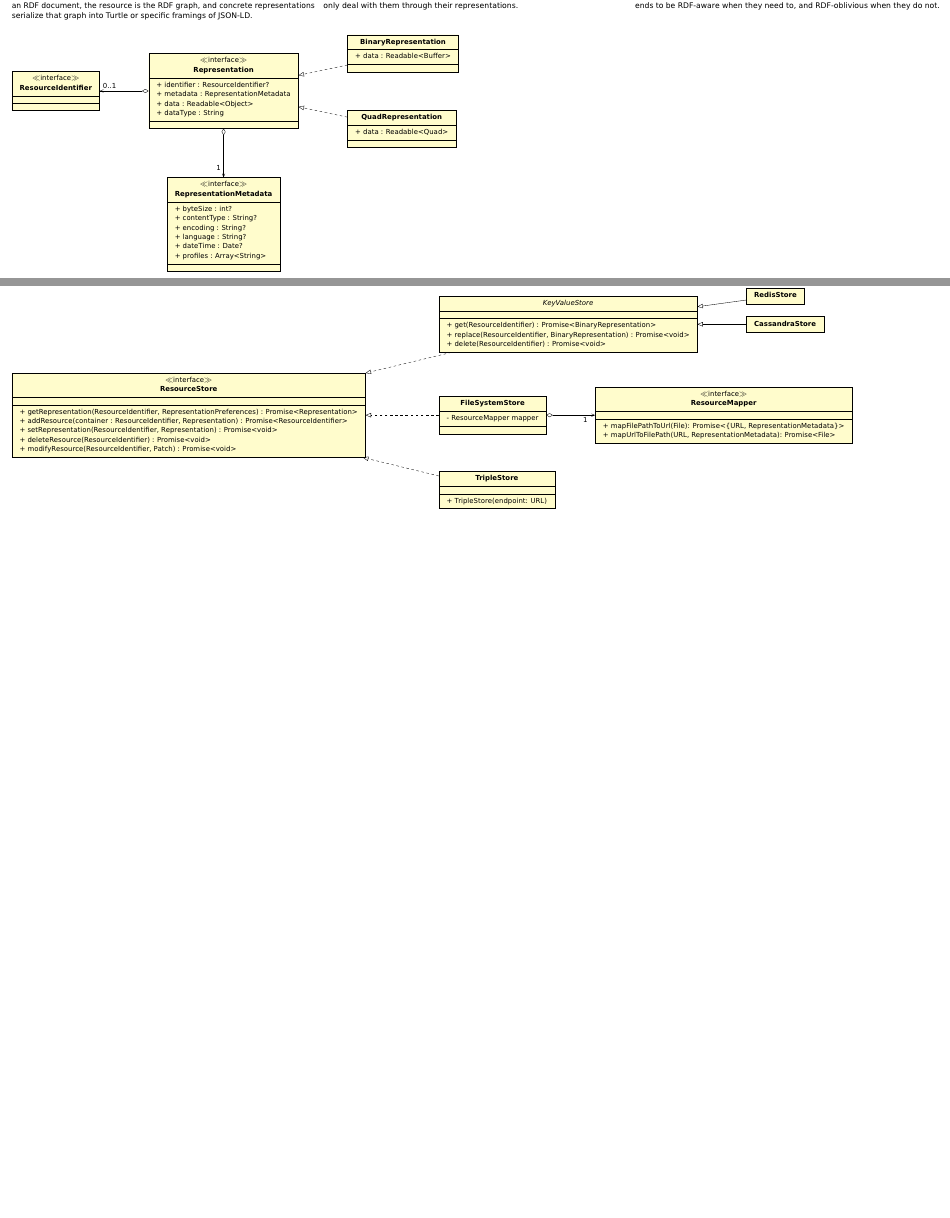
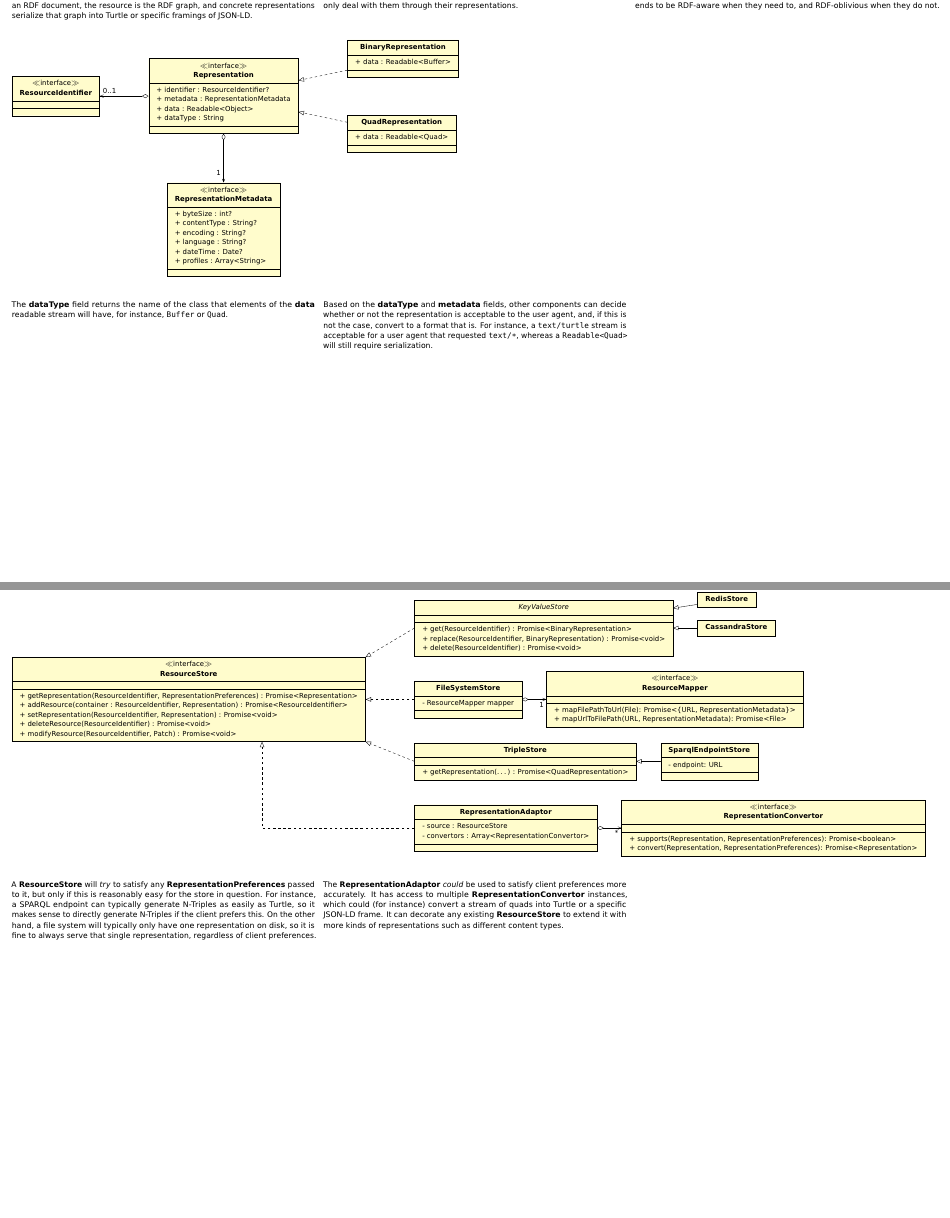
Before and after one commit to RubenVerborgh/solid-server-architecture, a LaTeX document (solid-architecture-v1-1-0.tex): two parts of pages 3 and 4 of 4, joined at a grey line, cut so that both start at the same text, the shorter picture padded with empty space. Compiled offline with pdfLaTeX.

Commit message:
Explain content negotiation.

```diff
--- a/solid-architecture-v1-1-0.tex
+++ b/solid-architecture-v1-1-0.tex
@@ -7,6 +7,7 @@
 % Typography
 \usepackage[T1]{fontenc}
 \usepackage[scaled]{berasans}
+\usepackage[scaled]{beramono}
 \renewcommand*\familydefault{\sfdefault}
 \usepackage{microtype}
 \parindent 0pt
@@ -30,8 +31,7 @@
 \newenvironment{Note}
   {\begin{multicols}{3}%
      \parskip 1em}
-  {\end{multicols}%
-   \medskip}
+  {\end{multicols}}
 
 % Document metadata
 \title{
@@ -216,6 +216,8 @@ This enables back-ends to be RDF-aware when they need to,
 and RDF-oblivious when they do~not.
 \end{Note}
 
+\bigskip
+
 \begin{tikzpicture}
   \umlinterface{Representation}{
     + identifier : ResourceIdentifier?\\
@@ -250,21 +252,45 @@ and RDF-oblivious when they do~not.
 
 \end{tikzpicture}
 
+\bigskip
+
+\begin{Note}
+The \textbf{dataType} field returns the name of the class
+that elements of the \textbf{data} readable stream will have,
+for instance,
+\verb!Buffer! or \verb!Quad!.
+\columnbreak
+
+Based on the \textbf{dataType} and \textbf{metadata} fields,
+other components can decide whether or not the representation
+is acceptable to the user agent,
+and, if this is not the case,
+convert to a~format that is.
+For instance,
+a~\verb!text/turtle! stream is acceptable
+for a~user agent that requested \verb!text/*!,
+whereas a~\verb!Readable<Quad>! will still require serialization.
+
+\columnbreak
+
+\null
+\end{Note}
+
 \clearpage
 
-\section*{Example classes and interfaces deriving from ResourceStore}
+\section*{ResourceStore}
 \begin{tikzpicture}
   \umlinterface{ResourceStore}{}{\ResourceStoreBody}
 
 
   % FileSystemStore
 
-  \umlclass[right=3 of ResourceStore]{FileSystemStore}{
+  \umlclass[right=2 of ResourceStore]{FileSystemStore}{
     - ResourceMapper mapper\\
   }{}
   \umlimpl{FileSystemStore}{ResourceStore}
 
-  \umlinterface[right=2 of FileSystemStore]{ResourceMapper}{}{
+  \umlinterface[right=1 of FileSystemStore]{ResourceMapper}{}{
     + mapFilePathToUrl(File): Promise<\{URL, RepresentationMetadata\}>\\
     + mapUrlToFilePath(URL, RepresentationMetadata): Promise<File>\\
   }
@@ -273,27 +299,76 @@ and RDF-oblivious when they do~not.
 
   % KeyValueStore
 
-  \umlabstract[above=4.5 of FileSystemStore.south west,anchor=west]{KeyValueStore}{}{
+  \umlabstract[above=1 of FileSystemStore.north west,anchor=south west]{KeyValueStore}{}{
     + get(ResourceIdentifier) : Promise<BinaryRepresentation>\\
     + replace(ResourceIdentifier, BinaryRepresentation) : Promise<void>\\
     + delete(ResourceIdentifier) : Promise<void>\\
   }
-  \umlimpl{KeyValueStore}{ResourceStore}
+  \umlimpl[anchor1=west,anchor2=north east]{KeyValueStore}{ResourceStore}
 
-  \umlsimpleclass[right=2 of KeyValueStore.north east]{RedisStore}
+  \umlsimpleclass[right=1 of KeyValueStore.north east]{RedisStore}
   \umlinherit{RedisStore}{KeyValueStore}
 
-  \umlsimpleclass[right=2 of KeyValueStore.east]{CassandraStore}
+  \umlsimpleclass[right=1 of KeyValueStore.east]{CassandraStore}
   \umlinherit{CassandraStore}{KeyValueStore}
 
 
   % TripleStore
 
-  \umlclass[below=2.3 of FileSystemStore.south west,anchor=west]{TripleStore}{}{
-    + TripleStore(endpoint: URL)\\
+  \umlclass[below=1 of FileSystemStore.south west,anchor=north west]{TripleStore}{}{
+    + getRepresentation(\ldots) : Promise<QuadRepresentation>\\
   }
-  \umlimpl{TripleStore}{ResourceStore}
+  \umlimpl[anchor1=west,anchor2=south east]{TripleStore}{ResourceStore}
+
+  \umlclass[right=1 of TripleStore]{SparqlEndpointStore}{
+    - endpoint: URL\\
+  }{}
+  \umlinherit{SparqlEndpointStore}{TripleStore}
+
+
+  % RepresentationConvertor
+
+  \umlclass[below=1 of TripleStore.south west,anchor=north west]{RepresentationAdaptor}{
+    - source : ResourceStore\\
+    - convertors : Array<RepresentationConvertor>\\
+  }{}
+  \umlimpl[anchor1=west,anchor2=-30,geometry=-|]{RepresentationAdaptor}{ResourceStore}
+
+  \umlinterface[right=1 of RepresentationAdaptor]{RepresentationConvertor}{}{
+    + supports(Representation, RepresentationPreferences): Promise<boolean>\\
+    + convert(Representation, RepresentationPreferences): Promise<Representation>\\
+  }
+  \umluniaggreg[mult=*]{RepresentationAdaptor}{RepresentationConvertor}
 
 \end{tikzpicture}
 
+\bigskip
+
+\begin{Note}
+A~\textbf{ResourceStore} will \emph{try} to satisfy
+any \textbf{RepresentationPreferences} passed to it,
+but only if this is reasonably easy for the store in question.
+For instance, a~SPARQL endpoint can typically
+generate N-Triples as easily as Turtle,
+so it makes sense to directly generate N-Triples
+if the client prefers this.
+On the other hand,
+a~file system will typically only have one representation on disk,
+so it is fine to always serve that single representation,
+regardless of client preferences.
+\columnbreak
+
+The \textbf{RepresentationAdaptor} \emph{could} be used
+to satisfy client preferences more accurately.
+It has access to multiple \textbf{RepresentationConvertor} instances,
+which could (for instance) convert a~stream of quads
+into Turtle or a~specific JSON-LD frame.
+It can decorate any existing \textbf{ResourceStore}
+to extend it with more kinds of representations
+such as different content types.
+\columnbreak
+
+\null
+\end{Note}
+
 \end{document}
```
